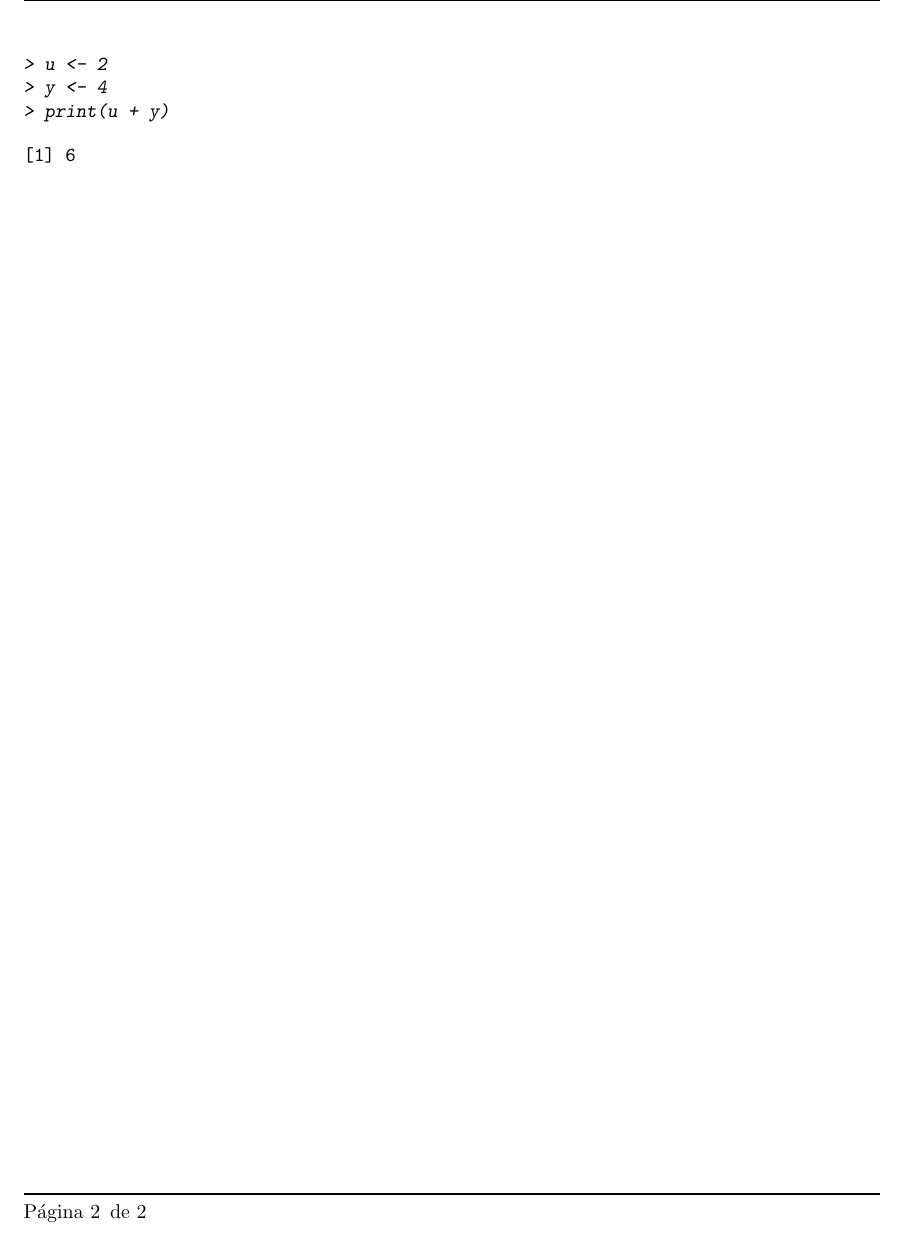
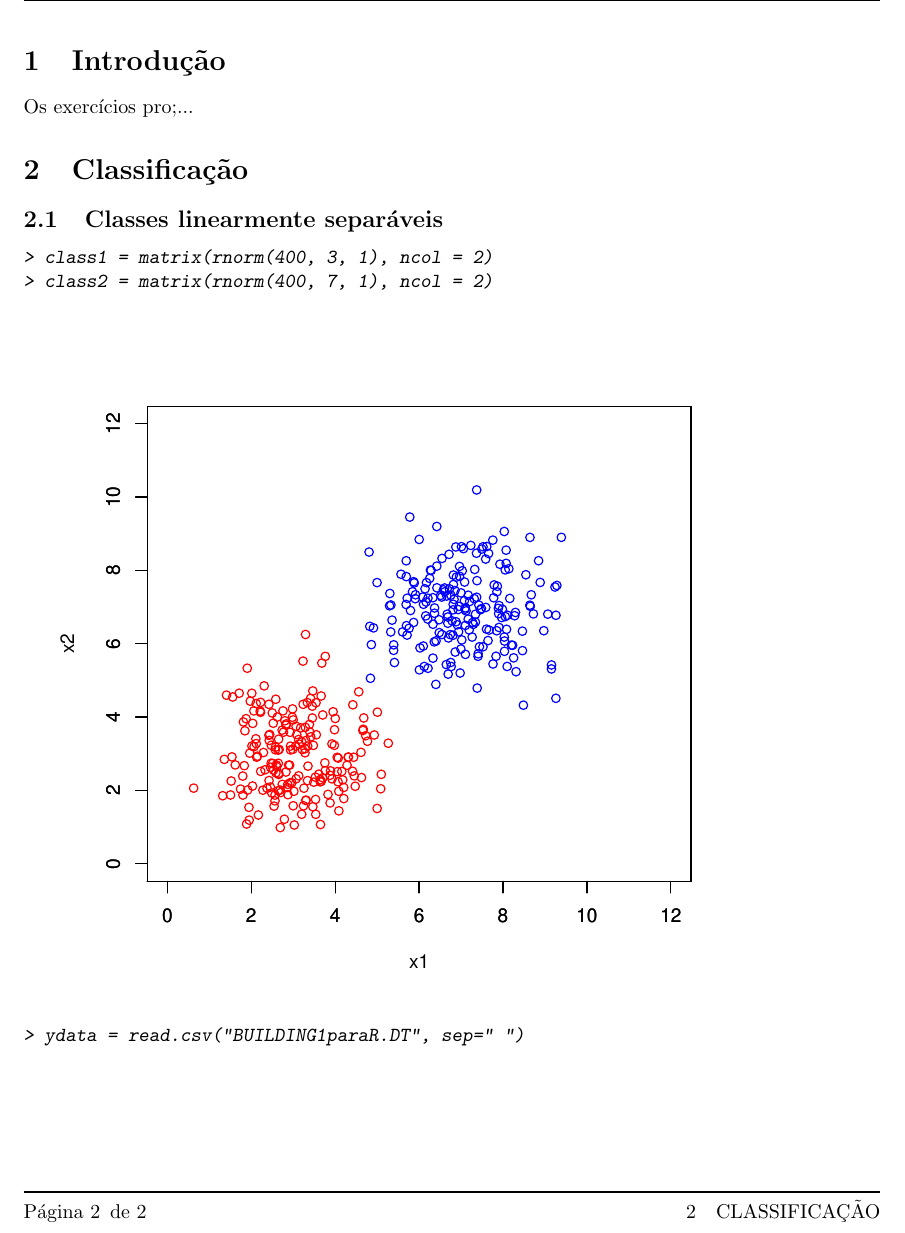
Before and after one commit to victormmp/RedesNeurais, a LaTeX document (Relatórios/01_perceptron_adaline/Relatorio_1.tex): part of page 2 of 2, cut at the place of the change. The pictures show the PDF file Relatórios/01_perceptron_adaline/Relatorio_1.pdf that the author committed with the source.

Commit message:
Edit exercise 01

```diff
--- a/Relatórios/01_perceptron_adaline/Relatorio_1.tex
+++ b/Relatórios/01_perceptron_adaline/Relatorio_1.tex
@@ -65,5 +65,14 @@
 
 \newpage
 
+\section{Introdução}
+
+Os exercícios pro;...
+
+\section{Classificação}
+
+\subsection{Classes linearmente separáveis}
 \begin{Schunk}
 \begin{Sinput}
+> class1 = matrix(rnorm(400, 3, 1), ncol = 2)
+> class2 = matrix(rnorm(400, 7, 1), ncol = 2)
@@ -73 +79,10 @@
 \end{Sinput}
+\end{Schunk}
+
+\includegraphics{Relatorio_1-002}
+
+
+\begin{Schunk}
+\begin{Sinput}
+> ydata = read.csv("BUILDING1paraR.DT", sep=" ")
+\end{Sinput}
```
Also changed, not shown: Relatórios/01_perceptron_adaline/Relatorio_1-001.pdf (added), Relatórios/01_perceptron_adaline/Relatorio_1-002.pdf (added), Relatórios/01_perceptron_adaline/Relatorio_1.pdf, Relatórios/01_perceptron_adaline/Rplots.pdf (added), Relatórios/01_perceptron_adaline/Relatorio_1.tex (10 more changed lines), 1 other file.
